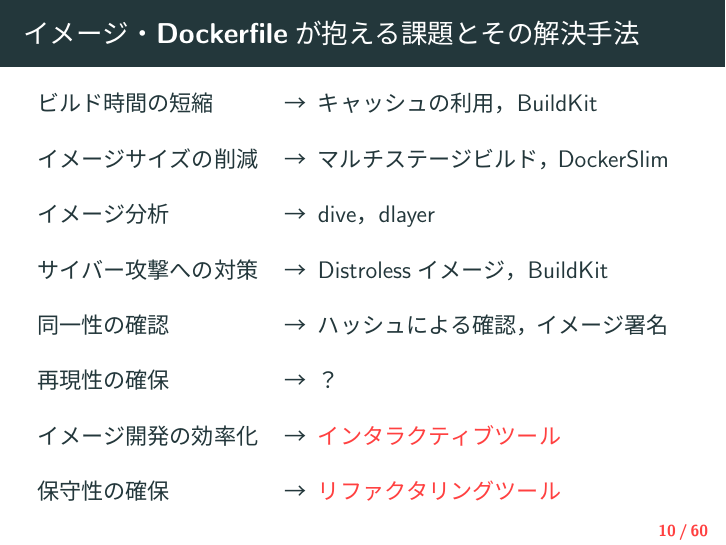
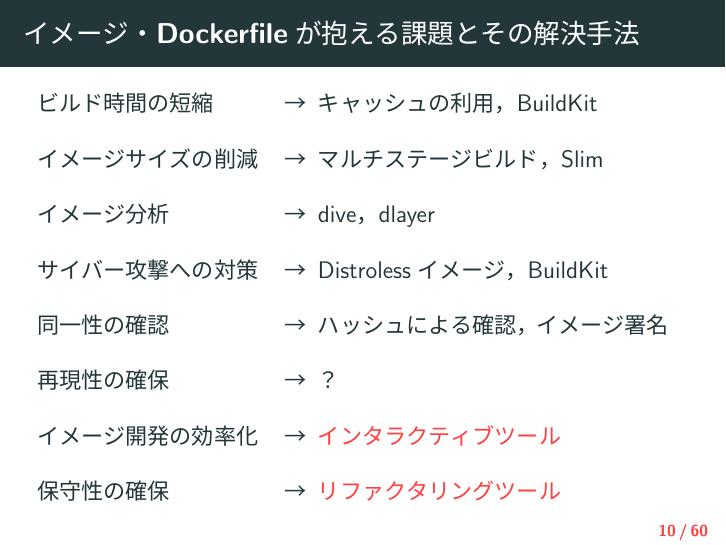
Before and after one commit to posl/dit, LaTeX slides (slide/slide.tex): page 10 of 60. The pictures show the PDF file slide/slide.pdf that the author committed with the source.

Commit message:
minor fix

```diff
--- a/slide/slide.tex
+++ b/slide/slide.tex
@@ -211,7 +211,7 @@
         \setlength{\itemindent}{-4.6zw}
             \begin{onlyenv}<2->
                 \item[→] キャッシュの利用，BuildKit
-                \item[→] マルチステージビルド，DockerSlim
+                \item[→] マルチステージビルド，Slim
                 \item[→] dive，dlayer
                 \item[→] Distrolessイメージ，BuildKit
                 \item[→] ハッシュによる確認，イメージ署名
```
Also changed, not shown: slide/slide.pdf.
